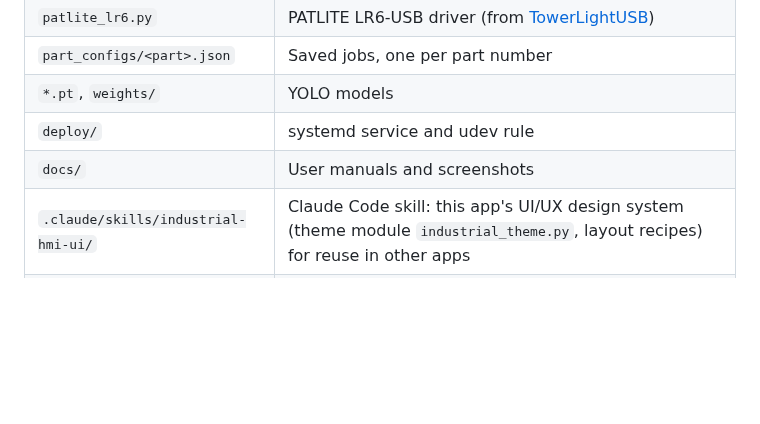
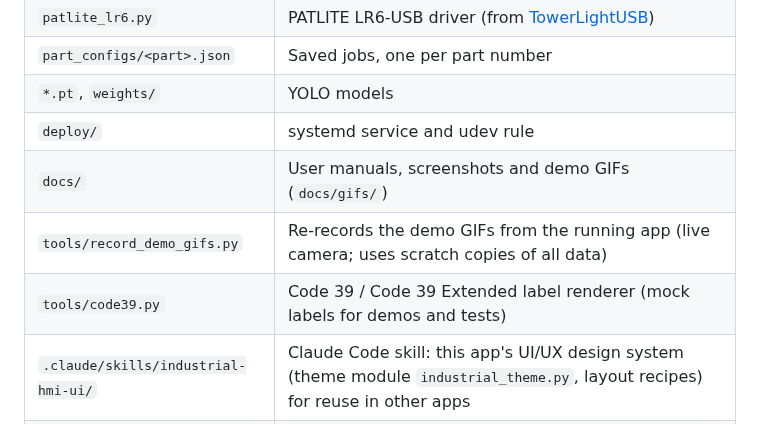
Before and after one commit to natn2014/UniversalV1, a Markdown page: README.md, the part around one of its changes. GitHub-like rendering; blank space fills up the shorter version.

```diff
--- a/README.md
+++ b/README.md
@@ -117,7 +121,9 @@ Only one copy of the app can use the camera and tower light at a time. Stop the
 | `part_configs/<part>.json` | Saved jobs, one per part number |
 | `*.pt`, `weights/` | YOLO models |
 | `deploy/` | systemd service and udev rule |
-| `docs/` | User manuals and screenshots |
+| `docs/` | User manuals, screenshots and demo GIFs (`docs/gifs/`) |
+| `tools/record_demo_gifs.py` | Re-records the demo GIFs from the running app (live camera; uses scratch copies of all data) |
+| `tools/code39.py` | Code 39 / Code 39 Extended label renderer (mock labels for demos and tests) |
 | `.claude/skills/industrial-hmi-ui/` | Claude Code skill: this app's UI/UX design system (theme module `industrial_theme.py`, layout recipes) for reuse in other apps |
 | `app_settings.json` *(runtime)* | Buzzer, hold time and OK/NG counters (git-ignored) |
 | `ng_logs/` *(runtime)* | NG images, `ng_logs/<part>/<timestamp>.jpg` (git-ignored) |
```
Also changed, not shown: other parts of README.md (+4 -0 lines), docs/USER_MANUAL_EN.md (+20 -0 lines), docs/USER_MANUAL_TH.md (+20 -0 lines), docs/images/mock_label_code39.png (added), 6 other files.
